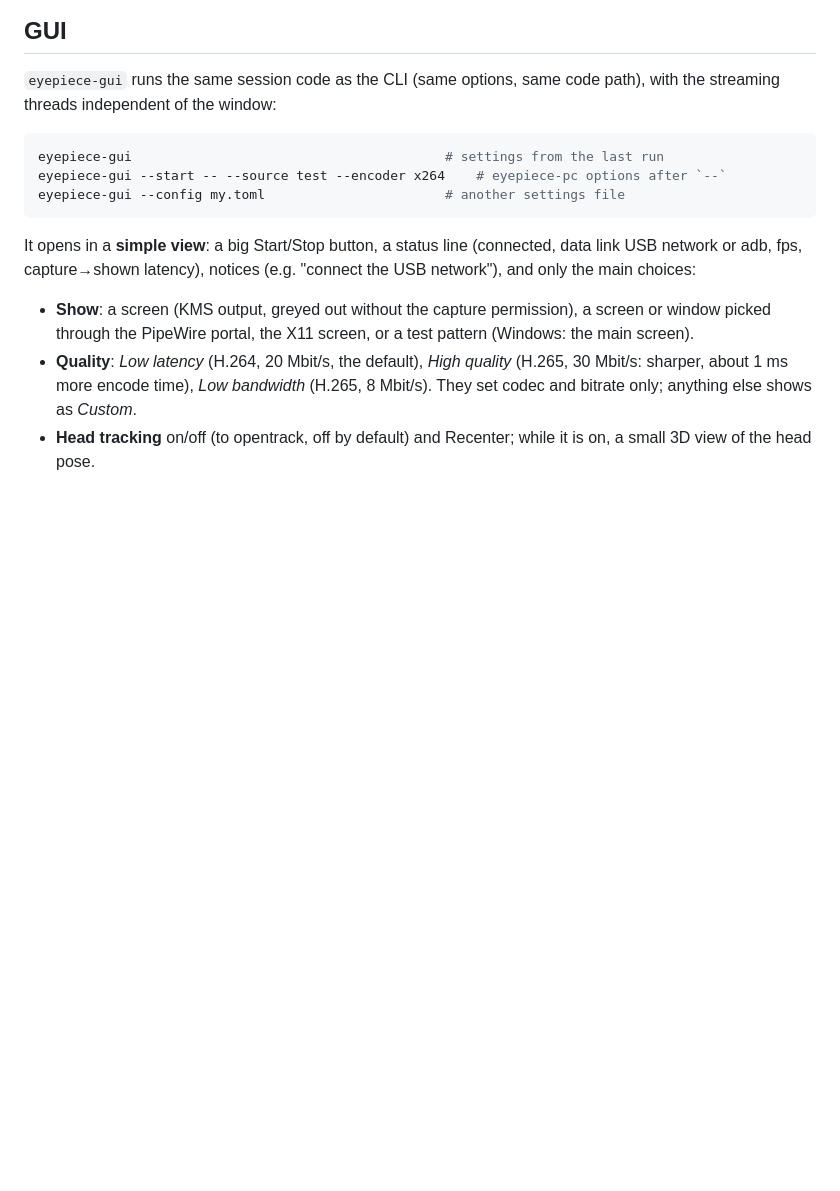
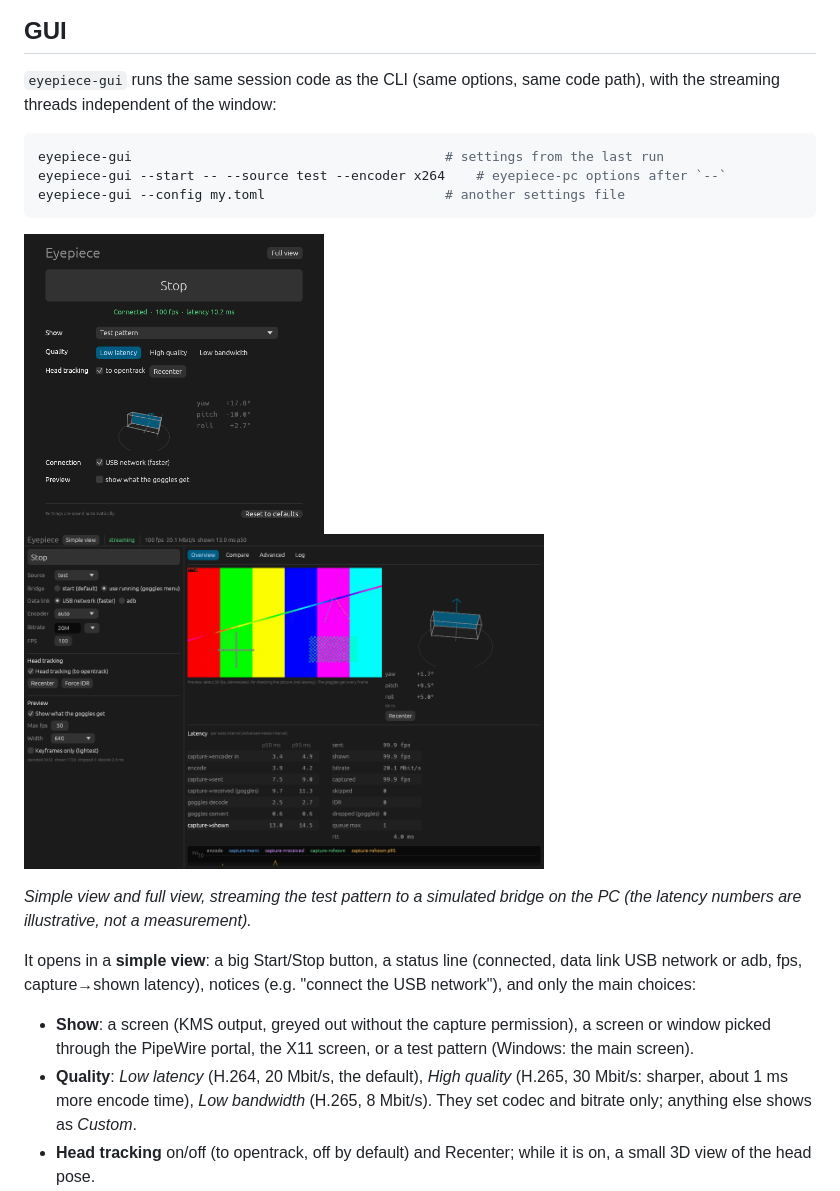
Before and after one commit to stv0g/eyepiece-pc, a Markdown page: README.md, the part around the change. GitHub-like rendering; pictures changed too: docs/screenshots/gui-full.png (added), docs/screenshots/gui-simple.png (added); blank space fills up the shorter version.

Commit message:
README: GUI screenshots (simple view, full view)
Test pattern against a simulated bridge on the PC; PNG8, 10 and 41 KB.

````diff
--- a/README.md
+++ b/README.md
@@ -195,6 +195,14 @@ eyepiece-gui --start -- --source test --encoder x264    # eyepiece-pc options af
 eyepiece-gui --config my.toml                       # another settings file
 ```
 
+<p>
+  <img src="docs/screenshots/gui-simple.png" width="300" alt="eyepiece-gui simple view: Start/Stop, status, Show, Quality, head tracking with a small 3D pose, USB network, preview">
+  <img src="docs/screenshots/gui-full.png" width="520" alt="eyepiece-gui full view: left panel with source, bridge, data link, encoder; Overview tab with preview, 3D head pose and latency per stage">
+</p>
+
+*Simple view and full view, streaming the test pattern to a simulated bridge on the PC
+(the latency numbers are illustrative, not a measurement).*
+
 It opens in a **simple view**: a big Start/Stop button, a status line (connected, data link
 USB network or adb, fps, capture→shown latency), notices (e.g. "connect the USB network"),
 and only the main choices:
````
